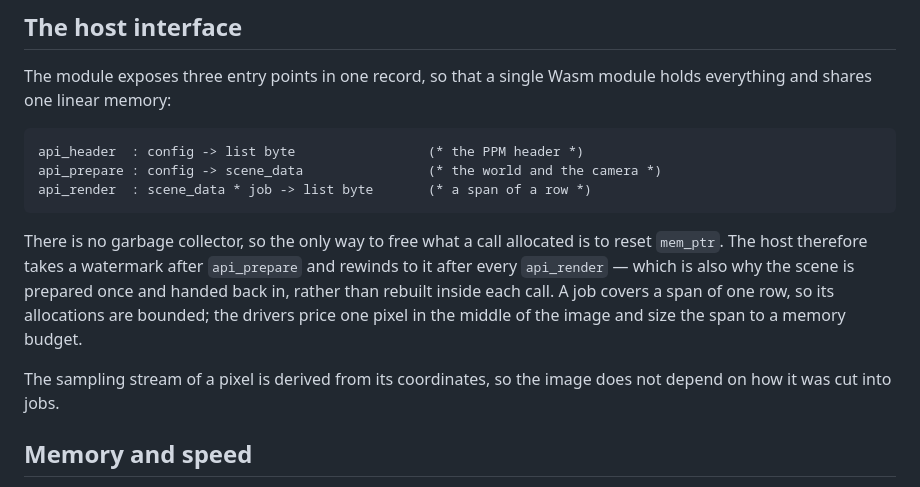
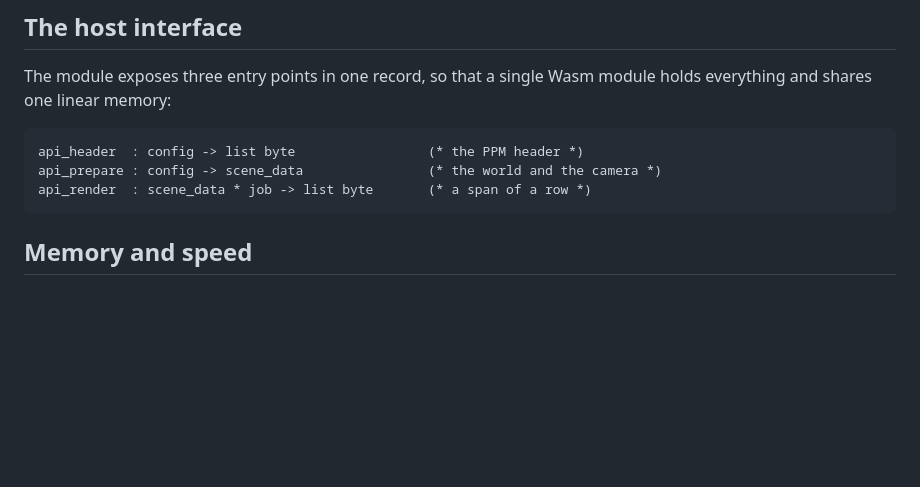
Before and after one commit to womeier/rocq-raytracing, a Markdown page: README.md, the part around one of its changes. Drawn GitHub-style; blank space fills up the shorter version.

````diff
--- a/README.md
+++ b/README.md
@@ -120,16 +110,6 @@ api_header  : config -> list byte                 (* the PPM header *)
 api_prepare : config -> scene_data                (* the world and the camera *)
 api_render  : scene_data * job -> list byte       (* a span of a row *)
 ```
-
-There is no garbage collector, so the only way to free what a call allocated is to
-reset `mem_ptr`. The host therefore takes a watermark after `api_prepare` and
-rewinds to it after every `api_render` — which is also why the scene is prepared
-once and handed back in, rather than rebuilt inside each call. A job covers a span
-of one row, so its allocations are bounded; the drivers price one pixel in the
-middle of the image and size the span to a memory budget.
-
-The sampling stream of a pixel is derived from its coordinates, so the image does
-not depend on how it was cut into jobs.
 
 ## Memory and speed
 
````
Also changed, not shown: other parts of README.md (+20 -30 lines).
